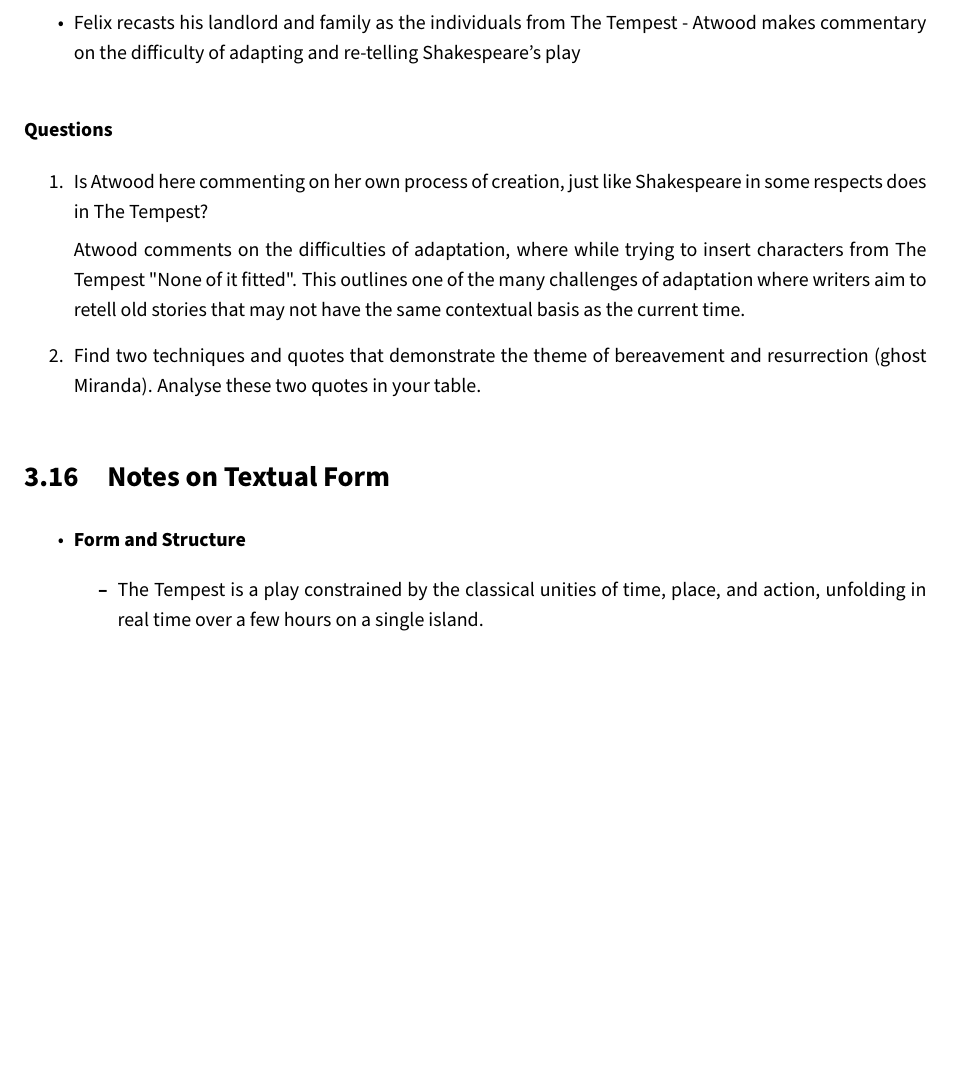
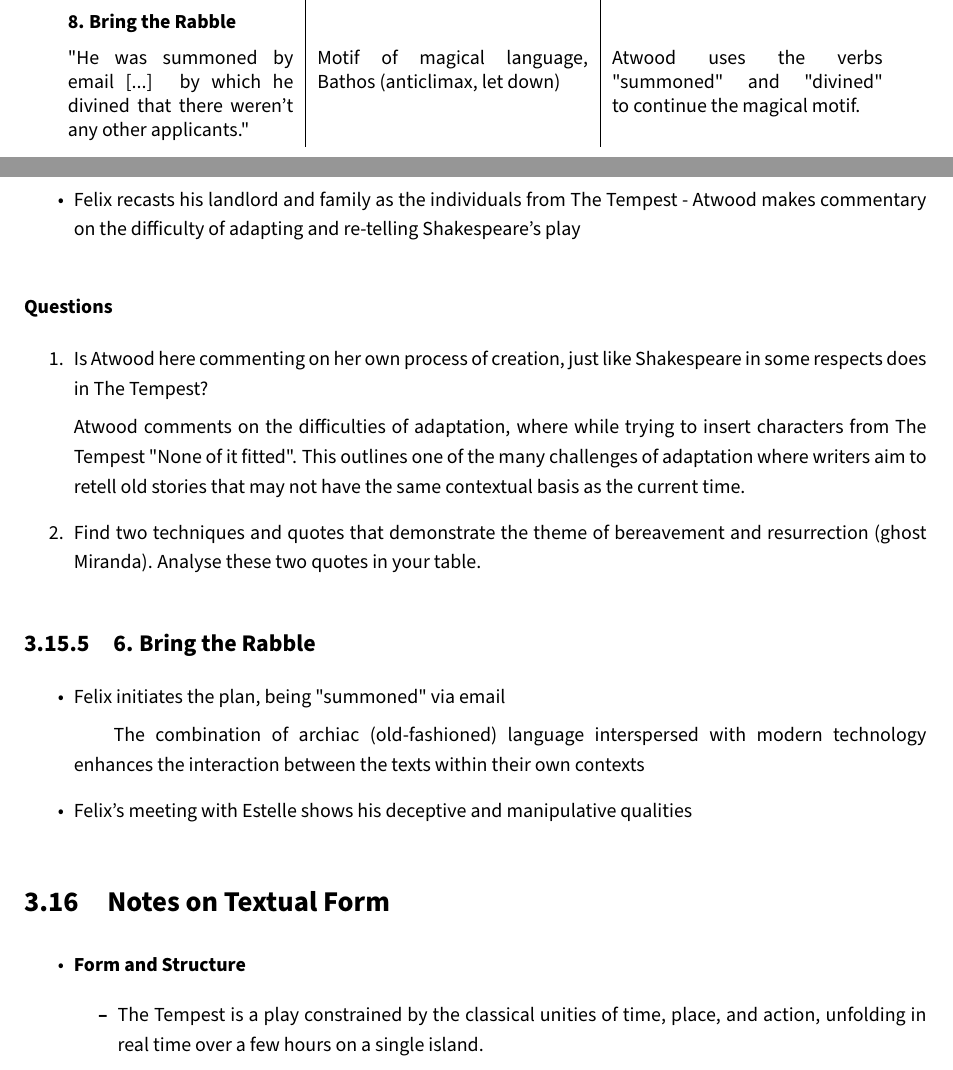
Before and after one commit to Red-Notes-HS/Red-Notes-12, a LaTeX thesis (texFiles/english/english.tex, which reads texFiles/english/engModA.tex): part of page 35 of 36 before the commit and two parts of pages 33 and 35 of 36 after it, the two joined at a grey line, cut at the place of the change, the shorter picture padded with empty space. Compiled offline with pdfLaTeX.

Commit message:
just to be safe lol

```diff
--- a/texFiles/english/engModA.tex
+++ b/texFiles/english/engModA.tex
@@ -465,14 +466,12 @@
 				"How he has fallen. How deflated. How reduced"	& Anaphora, truncated sentences, congery	& Congery is a rhetorical technique in which the same idea is represented using different words, demonstrating Felix's obsession over his humiliation and "exile"	\\
 				\textbf{2. High Charms}	&	&	\\
 				"It was like an enormous black cloud boiling up over the horizon. No: it was like a blizzard. No: it was like nothing he could put into language" & Pathetic fallacy	& Felix attempts to describe his feelings about Miranda's death by using the weather. Unlike The Tempest, Felix decides that this metaphor is inadequate \\
-
 				"What he couldn't have in life he might still catch sight of through his art" & Metaphor	& Felix will use his art to conjure up the spectre of his dead daughter \\
-
-				\textbf{6. Abysm of Time} & & \\
+				\textbf{6. Abysm of Time} &	&	\\
 				"Miranda must be released from her glass coffin"	& Trope	& Miranda is idolised as the trope of a princess amplifying Felix's deep emotion \\
-
-				"...Maude as (...) Sycorax the witch, and Walter as Caliban the semi-human log-hauler and dishwasher, in (...) his Tempest of the headspace - but that didn't last long. None of it fitted" & Intertextuaility, metatextuality & Felix reveals the difficulties in applying the rules of The Tempest to his reality - metatextuality of Atwood's struggle in adapting Shakespeare
-
+				"...Maude as (...) Sycorax the witch, and Walter as Caliban the semi-human log-hauler and dishwasher, in (...) his Tempest of the headspace - but that didn't last long. None of it fitted" & Intertextuaility, metatextuality & Felix reveals the difficulties in applying the rules of The Tempest to his reality - metatextuality of Atwood's struggle in adapting Shakespeare \\
+				\textbf{8. Bring the Rabble} &	&	\\
+				"He was summoned by email [...] by which he divined that there weren't any other applicants." & Motif of magical language, Bathos (anticlimax, let down) & Atwood uses the verbs "summoned" and "divined" to continue the magical motif.
 			\end{tabular}
 		\end{table}
 
@@ -564,6 +563,13 @@
 
 			\end{enumerate}
 
+	\subsection{6. Bring the Rabble}
+
+		\begin{itemize}
+			\item Felix initiates the plan, being "summoned" via email
+				\subitem The combination of archiac (old-fashioned) language interspersed with modern technology enhances the interaction between the texts within their own contexts
+			\item Felix's meeting with Estelle shows his deceptive and manipulative qualities
+		\end{itemize}
 \section{Notes on Textual Form}
 
 	\begin{itemize}
```
Also changed, not shown: texFiles/geography/geoUrbanAndRuralPlaces.tex (+10 -0 lines), README.md, texFiles/english/engModA.tex (1 more changed lines).
